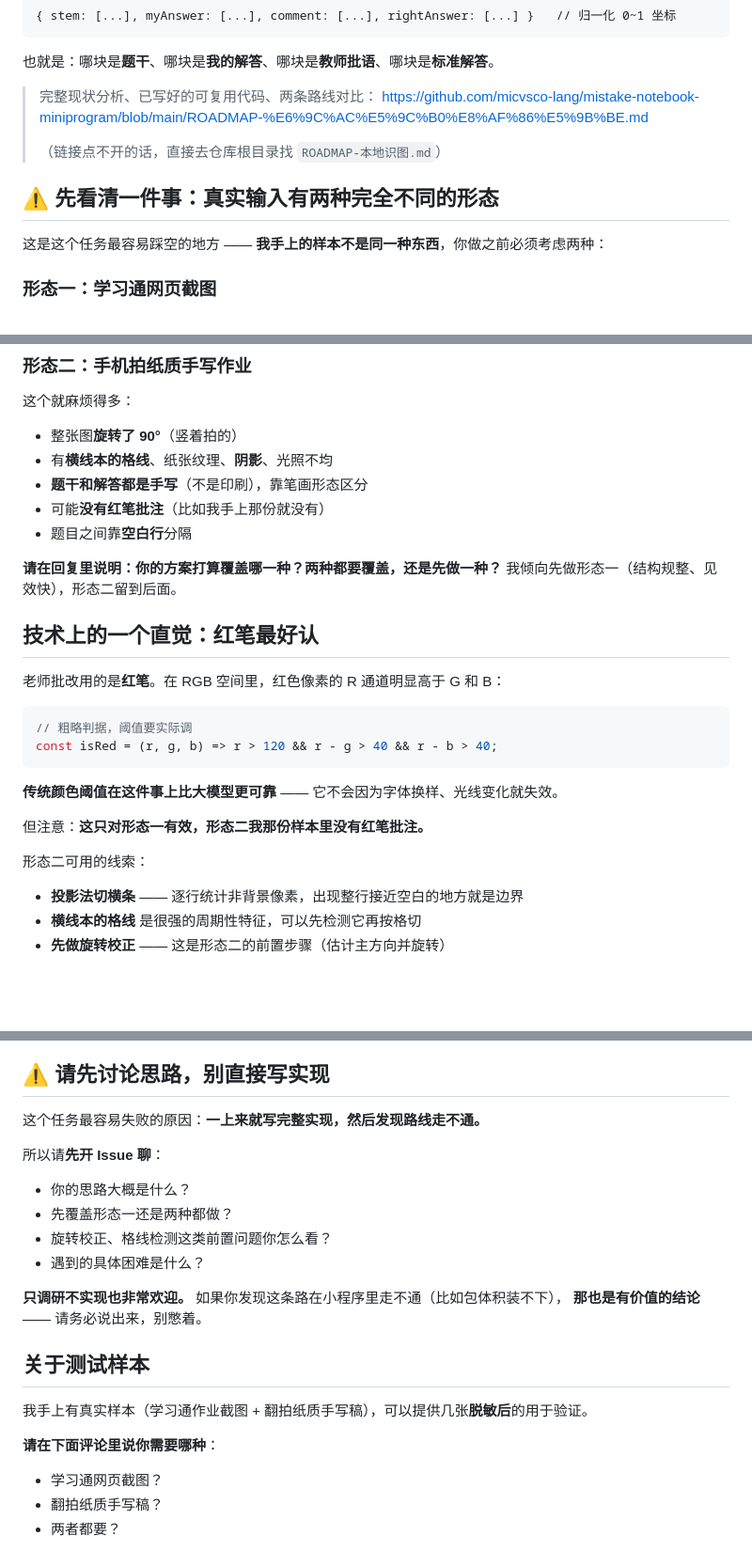
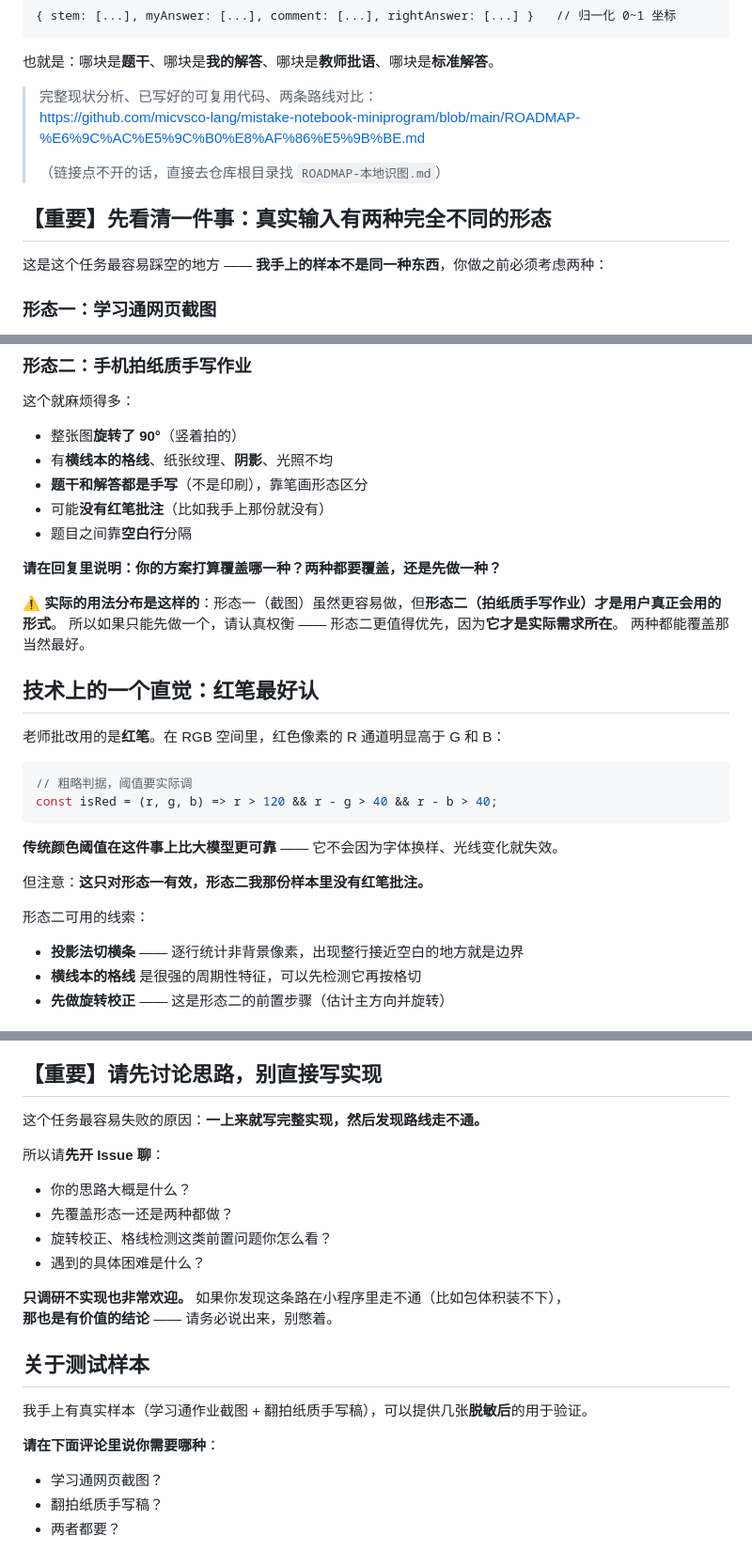
Before and after one commit to micvsco-lang/mistake-notebook-miniprogram, a Markdown page: ISSUE-1-招募本地识图.md, 3 parts joined by grey strips. Shown at 94% size. GitHub-like rendering; blank space fills up the shorter version.

Commit message:
按实际用法修正优先级判断，emoji 换成纯文字
用户在 Issue #1 里手动补了一句关键信息，比原文准确：
「但用户通常采用形态二形式」

这推翻了原文「我倾向先做形态一」的建议 —— 形态一（截图）更容易做，
但形态二（拍纸质手写作业）才是用户真正会用的形式。

改动：
- ISSUE-1 与 ROADMAP 的优先级说明改成「形态二更值得优先，它是实际需求所在」
- ⚠️ 换成【重要】—— 组合 emoji（U+26A0 U+FE0F）在浏览器复制时会丢变体选择符，
  粘到 GitHub 上显示成「！」，很滑稽

Issue 链接：https://github.com/micvsco-lang/mistake-notebook-miniprogram/issues/1

四层校验：check 133 / test-logic 235 / test-pages 262 / 文档体检 0 错

```diff
--- a/ISSUE-1-招募本地识图.md
+++ b/ISSUE-1-招募本地识图.md
@@ -21,11 +21,11 @@
 也就是：哪块是**题干**、哪块是**我的解答**、哪块是**教师批语**、哪块是**标准解答**。
 
 > 完整现状分析、已写好的可复用代码、两条路线对比：
-> https://github.com/micvsco-lang/mistake-notebook-miniprogram/blob/main/ROADMAP-%E6%9C%AC%E5%9C%B0%E8%AF%86%E5%9B%BE.md
+> <https://github.com/micvsco-lang/mistake-notebook-miniprogram/blob/main/ROADMAP-%E6%9C%AC%E5%9C%B0%E8%AF%86%E5%9B%BE.md>
 >
 > （链接点不开的话，直接去仓库根目录找 `ROADMAP-本地识图.md`）
 
-## ⚠️ 先看清一件事：真实输入有两种完全不同的形态
+## 【重要】先看清一件事：真实输入有两种完全不同的形态
 
 这是这个任务最容易踩空的地方 —— **我手上的样本不是同一种东西**，你做之前必须考虑两种：
 
@@ -49,7 +49,10 @@
 - 题目之间靠**空白行**分隔
 
 **请在回复里说明：你的方案打算覆盖哪一种？两种都要覆盖，还是先做一种？**
-我倾向先做形态一（结构规整、见效快），形态二留到后面。
+
+⚠️ **实际的用法分布是这样的**：形态一（截图）虽然更容易做，但**形态二（拍纸质手写作业）才是用户真正会用的形式**。
+所以如果只能先做一个，请认真权衡 —— 形态二更值得优先，因为**它才是实际需求所在**。
+两种都能覆盖那当然最好。
 
 ## 技术上的一个直觉：红笔最好认
 
@@ -65,6 +68,7 @@ const isRed = (r, g, b) => r > 120 && r - g > 40 && r - b > 40;
 但注意：**这只对形态一有效，形态二我那份样本里没有红笔批注。**
 
 形态二可用的线索：
+
 - **投影法切横条** —— 逐行统计非背景像素，出现整行接近空白的地方就是边界
 - **横线本的格线** 是很强的周期性特征，可以先检测它再按格切
 - **先做旋转校正** —— 这是形态二的前置步骤（估计主方向并旋转）
@@ -122,11 +128,12 @@ function splitRegions(imageData, options) { /* → { stem:[...], myAnswer:[...],
 - 宁可框松一点把整栏框全，**也不要切掉内容**
 - 图上没有的栏位，坐标留空 `[]`
 
-## ⚠️ 请先讨论思路，别直接写实现
+## 【重要】请先讨论思路，别直接写实现
 
 这个任务最容易失败的原因：**一上来就写完整实现，然后发现路线走不通。**
 
 所以请**先开 Issue 聊**：
+
 - 你的思路大概是什么？
 - 先覆盖形态一还是两种都做？
 - 旋转校正、格线检测这类前置问题你怎么看？
@@ -140,6 +147,7 @@ function splitRegions(imageData, options) { /* → { stem:[...], myAnswer:[...],
 我手上有真实样本（学习通作业截图 + 翻拍纸质手写稿），可以提供几张**脱敏后**的用于验证。
 
 **请在下面评论里说你需要哪种**：
+
 - 学习通网页截图？
 - 翻拍纸质手写稿？
 - 两者都要？
```
Also changed, not shown: other parts of ISSUE-1-招募本地识图.md (+2 -0 lines), ROADMAP-本地识图.md (+3 -1 lines).
